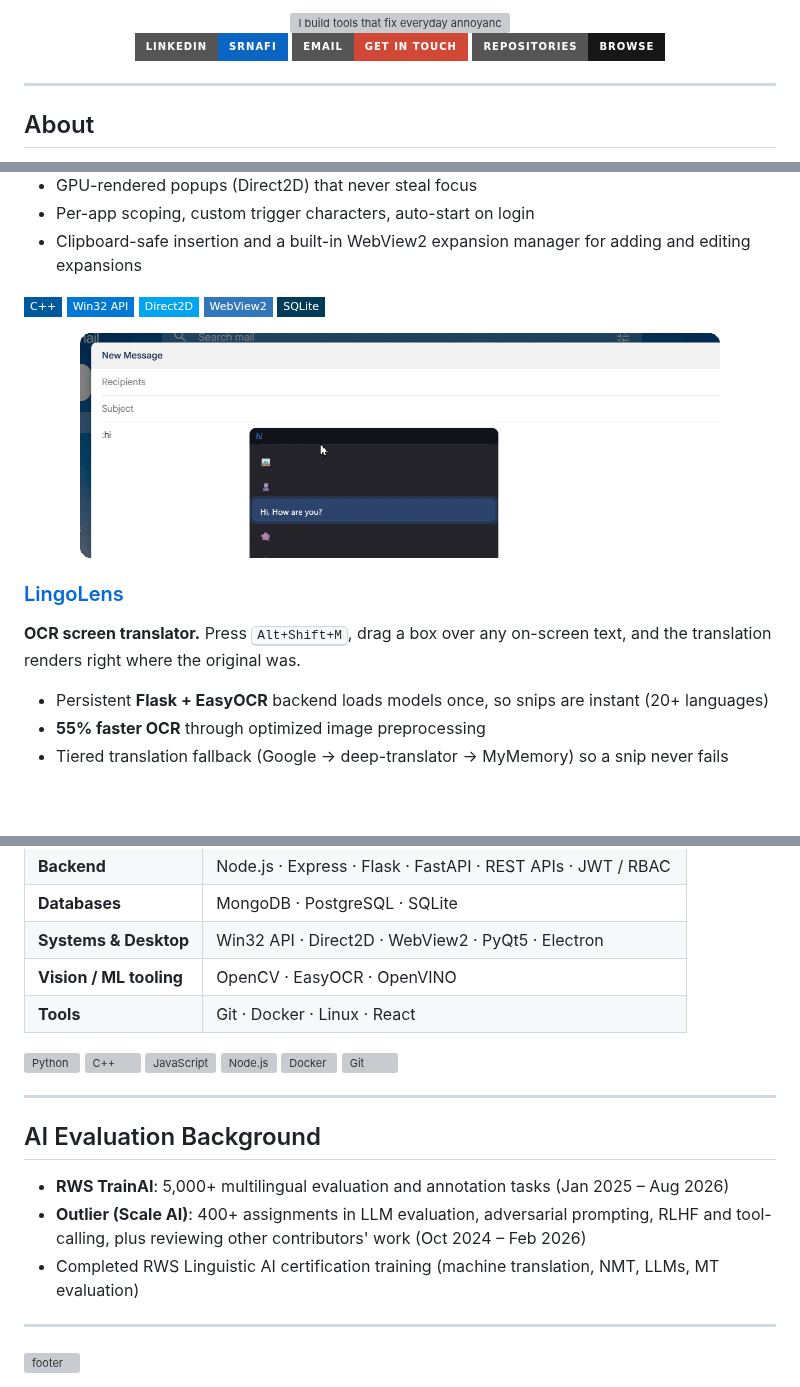
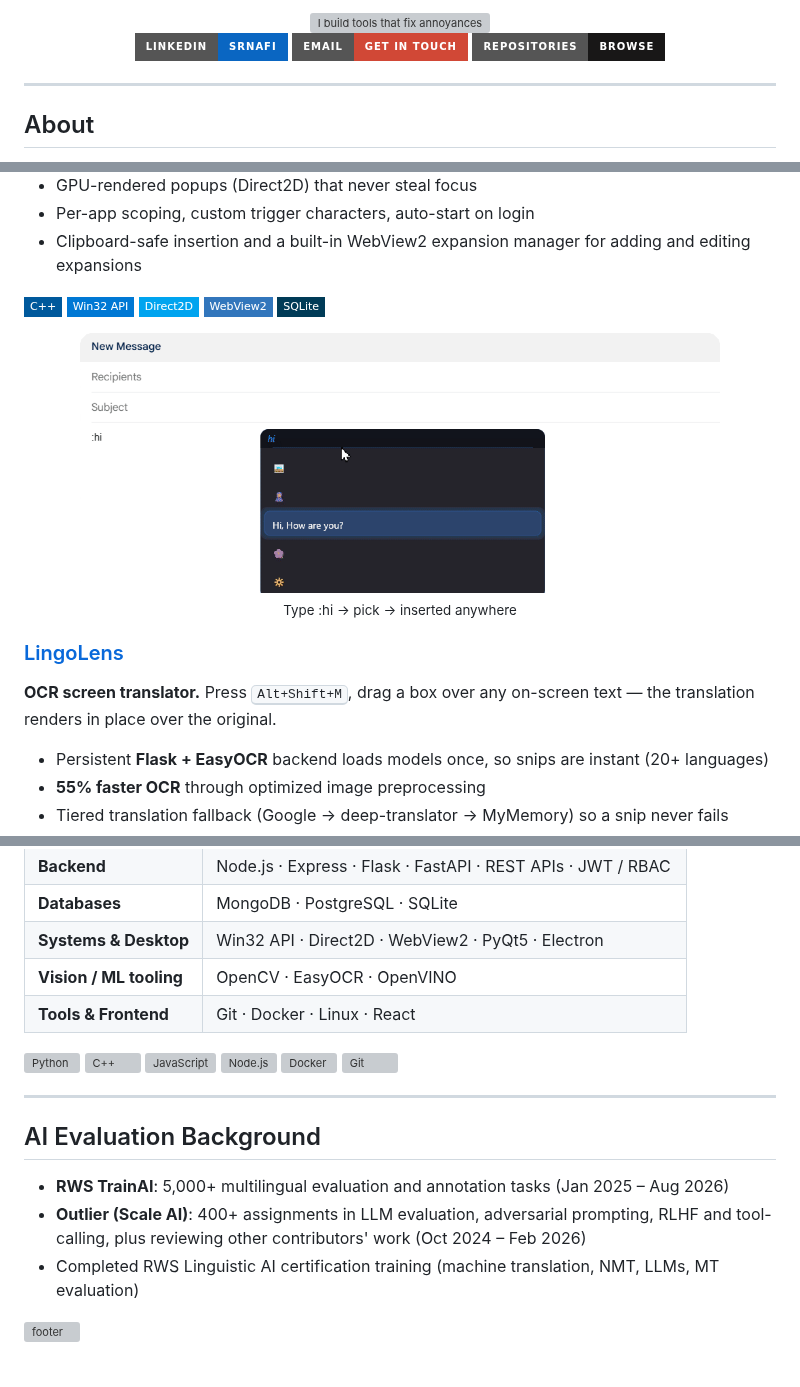
Before and after one commit to srnafi/srnafi, a Markdown page: README.md, 3 parts joined by grey strips. GitHub-like rendering; pictures changed too: assets/expander_demo_cropped.gif; badges without logos; blank space fills up the shorter version; grey boxes are pictures that could not be loaded.

Commit message:
Tighten demo crop, shorten hero lines, fix spacing and table labels

```diff
--- a/README.md
+++ b/README.md
@@ -1,8 +1,8 @@
 <div align="center">
 
 <picture>
-  <source media="(prefers-color-scheme: dark)" srcset="https://readme-typing-svg.demolab.com?font=Fira+Code&pause=1200&color=F8FAFC&center=true&vCenter=true&width=650&lines=I+build+tools+that+fix+everyday+annoyances;Native+desktop+apps+%26+backend+APIs;Python+%C2%B7+C%2B%2B+%C2%B7+AI+Evaluation" />
-  <img alt="I build tools that fix everyday annoyances" src="https://readme-typing-svg.demolab.com?font=Fira+Code&pause=1200&color=1F2937&center=true&vCenter=true&width=650&lines=I+build+tools+that+fix+everyday+annoyances;Native+desktop+apps+%26+backend+APIs;Python+%C2%B7+C%2B%2B+%C2%B7+AI+Evaluation" />
+  <source media="(prefers-color-scheme: dark)" srcset="https://readme-typing-svg.demolab.com?font=Fira+Code&pause=1200&color=F8FAFC&center=true&vCenter=true&width=650&lines=I+build+tools+that+fix+annoyances;Desktop+apps+%26+backend+APIs;Python+%C2%B7+C%2B%2B+%C2%B7+AI+Evaluation" />
+  <img alt="I build tools that fix annoyances" src="https://readme-typing-svg.demolab.com?font=Fira+Code&pause=1200&color=1F2937&center=true&vCenter=true&width=650&lines=I+build+tools+that+fix+annoyances;Desktop+apps+%26+backend+APIs;Python+%C2%B7+C%2B%2B+%C2%B7+AI+Evaluation" />
 </picture>
 
 <a href="https://www.linkedin.com/in/srnafi"><img alt="LinkedIn" src="https://img.shields.io/badge/LinkedIn-srnafi-0A66C2?style=for-the-badge&logo=linkedin&logoColor=white" /></a>
@@ -42,11 +42,12 @@ Open to backend, systems and AI evaluation roles.
 
 <p align="center">
   <img alt="EX-Expander demo: type a shortcode, pick a popup, expansion inserted anywhere" width="85%" src="assets/expander_demo_cropped.gif" />
+  <br><sub>Type :hi → pick → inserted anywhere</sub>
 </p>
 
 ### [LingoLens](https://github.com/srnafi/LingoLens)
 
-**OCR screen translator.** Press <kbd>Alt+Shift+M</kbd>, drag a box over any on-screen text, and the translation renders right where the original was.
+**OCR screen translator.** Press <kbd>Alt+Shift+M</kbd>, drag a box over any on-screen text — the translation renders in place over the original.
 
 - Persistent **Flask + EasyOCR** backend loads models once, so snips are instant (20+ languages)
 - **55% faster OCR** through optimized image preprocessing
@@ -79,7 +80,7 @@ Open to backend, systems and AI evaluation roles.
 | **Databases** | MongoDB · PostgreSQL · SQLite |
 | **Systems & Desktop** | Win32 API · Direct2D · WebView2 · PyQt5 · Electron |
 | **Vision / ML tooling** | OpenCV · EasyOCR · OpenVINO |
-| **Tools** | Git · Docker · Linux · React |
+| **Tools & Frontend** | Git · Docker · Linux · React |
 
 <div align="left">
 <img alt="Python" width="44" src="https://skillicons.dev/icons?i=python" /> <img alt="C++" width="44" src="https://skillicons.dev/icons?i=cpp" /> <img alt="JavaScript" width="44" src="https://skillicons.dev/icons?i=js" /> <img alt="Node.js" width="44" src="https://skillicons.dev/icons?i=nodejs" /> <img alt="Docker" width="44" src="https://skillicons.dev/icons?i=docker" /> <img alt="Git" width="44" src="https://skillicons.dev/icons?i=git" />
@@ -93,6 +94,4 @@ Open to backend, systems and AI evaluation roles.
 - **Outlier (Scale AI)**: 400+ assignments in LLM evaluation, adversarial prompting, RLHF and tool-calling, plus reviewing other contributors' work (Oct 2024 – Feb 2026)
 - Completed RWS Linguistic AI certification training (machine translation, NMT, LLMs, MT evaluation)
 
----
-
 <img alt="footer" width="100%" src="https://capsule-render.vercel.app/api?type=waving&color=0:8B5CF6,100:22D3EE&height=100&section=footer" />
```
